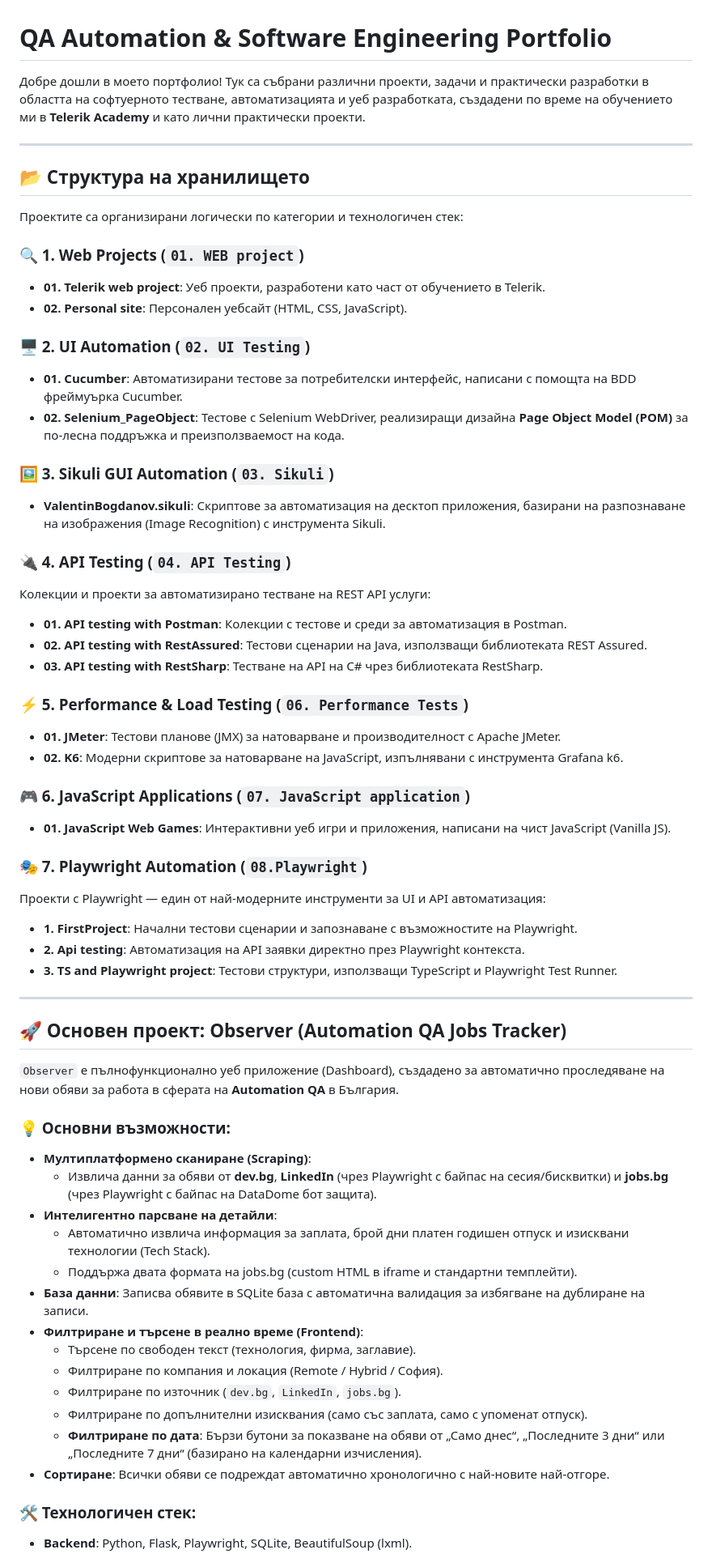
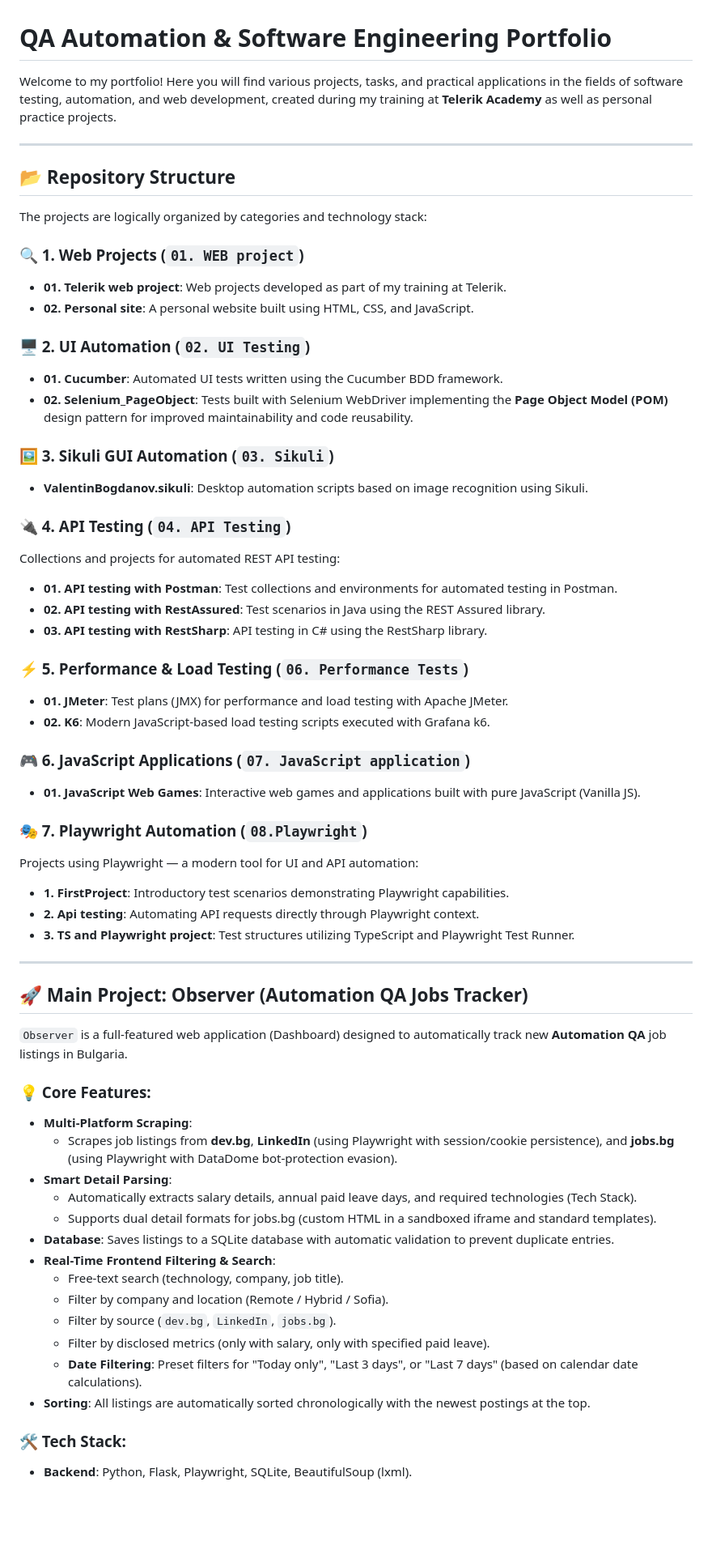
Before and after one commit to ValBo71/My-Project, a Markdown page: README.md, the part around one of its changes. Shown at 81% size. Rendered like a GitHub page; blank space fills up the shorter version.

Commit message:
Translate root README.md to English

```diff
--- a/README.md
+++ b/README.md
@@ -1,63 +1,63 @@
 # QA Automation & Software Engineering Portfolio
 
-Добре дошли в моето портфолио! Тук са събрани различни проекти, задачи и практически разработки в областта на софтуерното тестване, автоматизацията и уеб разработката, създадени по време на обучението ми в **Telerik Academy** и като лични практически проекти.
+Welcome to my portfolio! Here you will find various projects, tasks, and practical applications in the fields of software testing, automation, and web development, created during my training at **Telerik Academy** as well as personal practice projects.
 
 ---
 
-## 📂 Структура на хранилището
+## 📂 Repository Structure
 
-Проектите са организирани логически по категории и технологичен стек:
+The projects are logically organized by categories and technology stack:
 
 ### 🔍 1. Web Projects (`01. WEB project`)
-* **01. Telerik web project**: Уеб проекти, разработени като част от обучението в Telerik.
-* **02. Personal site**: Персонален уебсайт (HTML, CSS, JavaScript).
+* **01. Telerik web project**: Web projects developed as part of my training at Telerik.
+* **02. Personal site**: A personal website built using HTML, CSS, and JavaScript.
 
 ### 🖥️ 2. UI Automation (`02. UI Testing`)
-* **01. Cucumber**: Автоматизирани тестове за потребителски интерфейс, написани с помощта на BDD фреймуърка Cucumber.
-* **02. Selenium_PageObject**: Тестове с Selenium WebDriver, реализиращи дизайна **Page Object Model (POM)** за по-лесна поддръжка и преизползваемост на кода.
+* **01. Cucumber**: Automated UI tests written using the Cucumber BDD framework.
+* **02. Selenium_PageObject**: Tests built with Selenium WebDriver implementing the **Page Object Model (POM)** design pattern for improved maintainability and code reusability.
 
 ### 🖼️ 3. Sikuli GUI Automation (`03. Sikuli`)
-* **ValentinBogdanov.sikuli**: Скриптове за автоматизация на десктоп приложения, базирани на разпознаване на изображения (Image Recognition) с инструмента Sikuli.
+* **ValentinBogdanov.sikuli**: Desktop automation scripts based on image recognition using Sikuli.
 
 ### 🔌 4. API Testing (`04. API Testing`)
-Колекции и проекти за автоматизирано тестване на REST API услуги:
-* **01. API testing with Postman**: Колекции с тестове и среди за автоматизация в Postman.
-* **02. API testing with RestAssured**: Тестови сценарии на Java, използващи библиотеката REST Assured.
-* **03. API testing with RestSharp**: Тестване на API на C# чрез библиотеката RestSharp.
+Collections and projects for automated REST API testing:
+* **01. API testing with Postman**: Test collections and environments for automated testing in Postman.
+* **02. API testing with RestAssured**: Test scenarios in Java using the REST Assured library.
+* **03. API testing with RestSharp**: API testing in C# using the RestSharp library.
 
 ### ⚡ 5. Performance & Load Testing (`06. Performance Tests`)
-* **01. JMeter**: Тестови планове (JMX) за натоварване и производителност с Apache JMeter.
-* **02. K6**: Модерни скриптове за натоварване на JavaScript, изпълнявани с инструмента Grafana k6.
+* **01. JMeter**: Test plans (JMX) for performance and load testing with Apache JMeter.
+* **02. K6**: Modern JavaScript-based load testing scripts executed with Grafana k6.
 
 ### 🎮 6. JavaScript Applications (`07. JavaScript application`)
-* **01. JavaScript Web Games**: Интерактивни уеб игри и приложения, написани на чист JavaScript (Vanilla JS).
+* **01. JavaScript Web Games**: Interactive web games and applications built with pure JavaScript (Vanilla JS).
 
 ### 🎭 7. Playwright Automation (`08.Playwright`)
-Проекти с Playwright — един от най-модерните инструменти за UI и API автоматизация:
-* **1. FirstProject**: Начални тестови сценарии и запознаване с възможностите на Playwright.
-* **2. Api testing**: Автоматизация на API заявки директно през Playwright контекста.
-* **3. TS and Playwright project**: Тестови структури, използващи TypeScript и Playwright Test Runner.
+Projects using Playwright — a modern tool for UI and API automation:
+* **1. FirstProject**: Introductory test scenarios demonstrating Playwright capabilities.
+* **2. Api testing**: Automating API requests directly through Playwright context.
+* **3. TS and Playwright project**: Test structures utilizing TypeScript and Playwright Test Runner.
 
 ---
 
-## 🚀 Основен проект: **Observer (Automation QA Jobs Tracker)**
+## 🚀 Main Project: **Observer (Automation QA Jobs Tracker)**
 
-`Observer` е пълнофункционално уеб приложение (Dashboard), създадено за автоматично проследяване на нови обяви за работа в сферата на **Automation QA** в България.
+`Observer` is a full-featured web application (Dashboard) designed to automatically track new **Automation QA** job listings in Bulgaria.
 
-### 💡 Основни възможности:
-* **Мултиплатформено сканиране (Scraping)**:
-  * Извлича данни за обяви от **dev.bg**, **LinkedIn** (чрез Playwright с байпас на сесия/бисквитки) и **jobs.bg** (чрез Playwright с байпас на DataDome бот защита).
-* **Интелигентно парсване на детайли**:
-  * Автоматично извлича информация за заплата, брой дни платен годишен отпуск и изисквани технологии (Tech Stack).
-  * Поддържа двата формата на jobs.bg (custom HTML в iframe и стандартни темплейти).
-* **База данни**: Записва обявите в SQLite база с автоматична валидация за избягване на дублиране на записи.
-* **Филтриране и търсене в реално време (Frontend)**:
-  * Търсене по свободен текст (технология, фирма, заглавие).
-  * Филтриране по компания и локация (Remote / Hybrid / София).
-  * Филтриране по източник (`dev.bg`, `LinkedIn`, `jobs.bg`).
-  * Филтриране по допълнителни изисквания (само със заплата, само с упоменат отпуск).
-  * **Филтриране по дата**: Бързи бутони за показване на обяви от „Само днес“, „Последните 3 дни“ или „Последните 7 дни“ (базирано на календарни изчисления).
-* **Сортиране**: Всички обяви се подреждат автоматично хронологично с най-новите най-отгоре.
+### 💡 Core Features:
+* **Multi-Platform Scraping**:
+  * Scrapes job listings from **dev.bg**, **LinkedIn** (using Playwright with session/cookie persistence), and **jobs.bg** (using Playwright with DataDome bot-protection evasion).
+* **Smart Detail Parsing**:
+  * Automatically extracts salary details, annual paid leave days, and required technologies (Tech Stack).
+  * Supports dual detail formats for jobs.bg (custom HTML in a sandboxed iframe and standard templates).
+* **Database**: Saves listings to a SQLite database with automatic validation to prevent duplicate entries.
+* **Real-Time Frontend Filtering & Search**:
+  * Free-text search (technology, company, job title).
+  * Filter by company and location (Remote / Hybrid / Sofia).
+  * Filter by source (`dev.bg`, `LinkedIn`, `jobs.bg`).
+  * Filter by disclosed metrics (only with salary, only with specified paid leave).
+  * **Date Filtering**: Preset filters for "Today only", "Last 3 days", or "Last 7 days" (based on calendar date calculations).
+* **Sorting**: All listings are automatically sorted chronologically with the newest postings at the top.
 
-### 🛠️ Технологичен стек:
+### 🛠️ Tech Stack:
 * **Backend**: Python, Flask, Playwright, SQLite, BeautifulSoup (lxml).
```
Also changed, not shown: other parts of README.md (+11 -11 lines).
